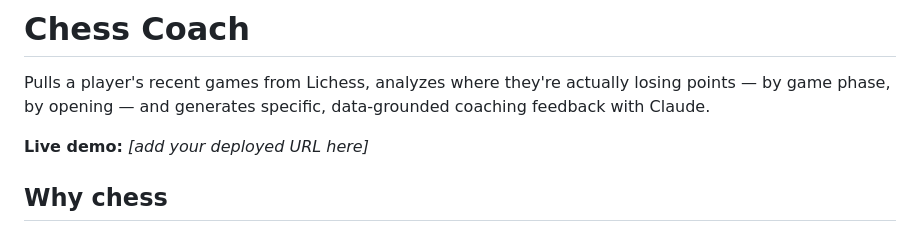
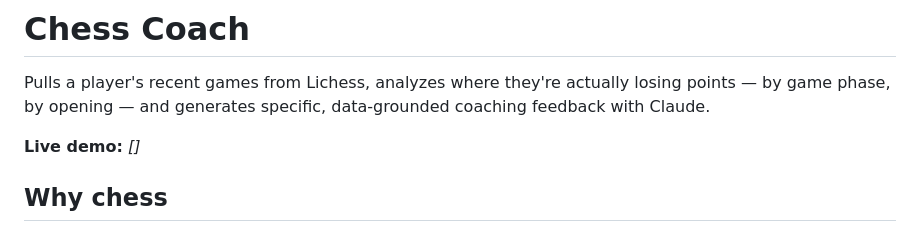
Before and after one commit to csanyanwu-ui/Chess-coach, a Markdown page: README.md, the part around the change. Rendered like a GitHub page.

Commit message:
Fix live demo URL placeholder in README
Updated the live demo link placeholder in README.

```diff
--- a/README.md
+++ b/README.md
@@ -4,7 +4,7 @@ Pulls a player's recent games from Lichess, analyzes where they're actually
 losing points — by game phase, by opening — and generates specific,
 data-grounded coaching feedback with Claude.
 
-**Live demo:** _[add your deployed URL here]_
+**Live demo:** _[]_
 
 ## Why chess
 
```
